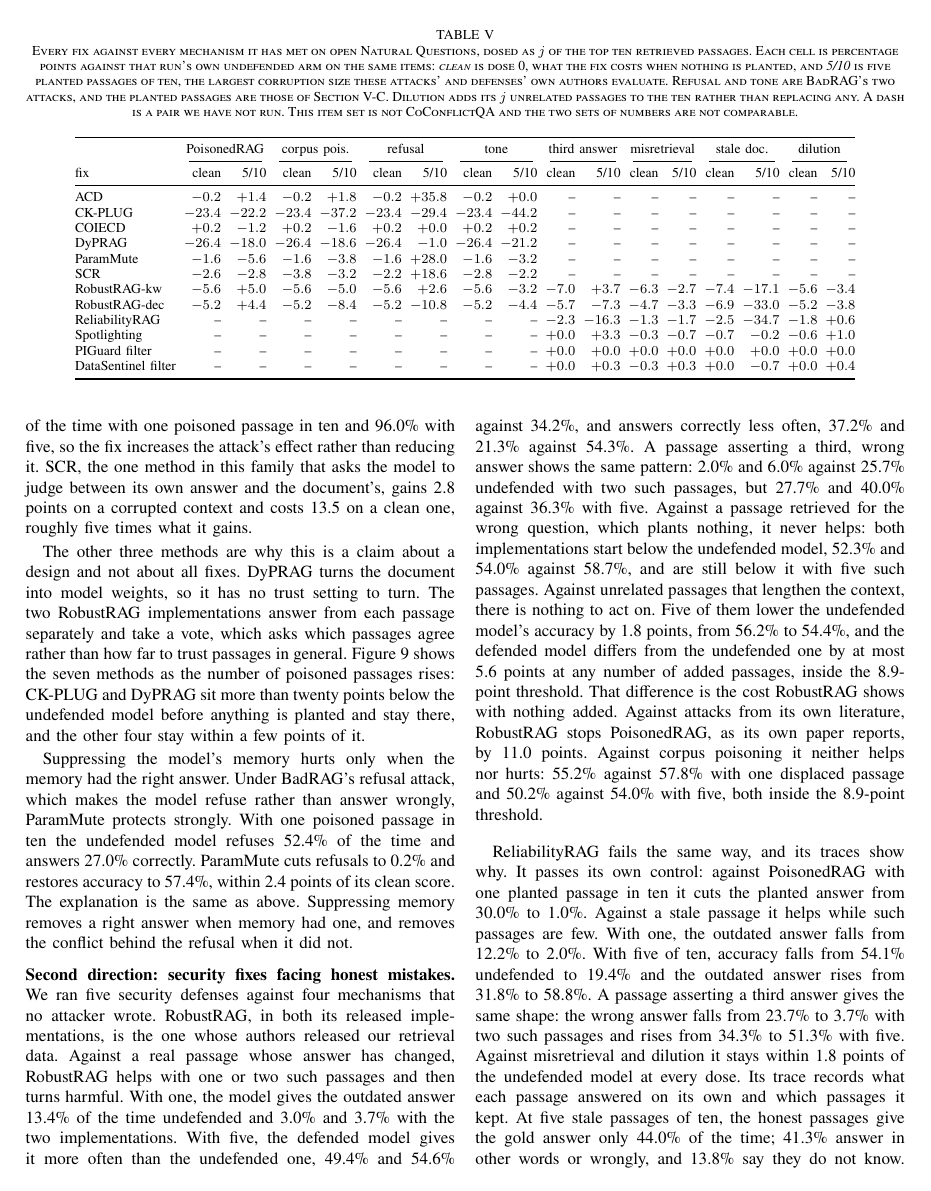
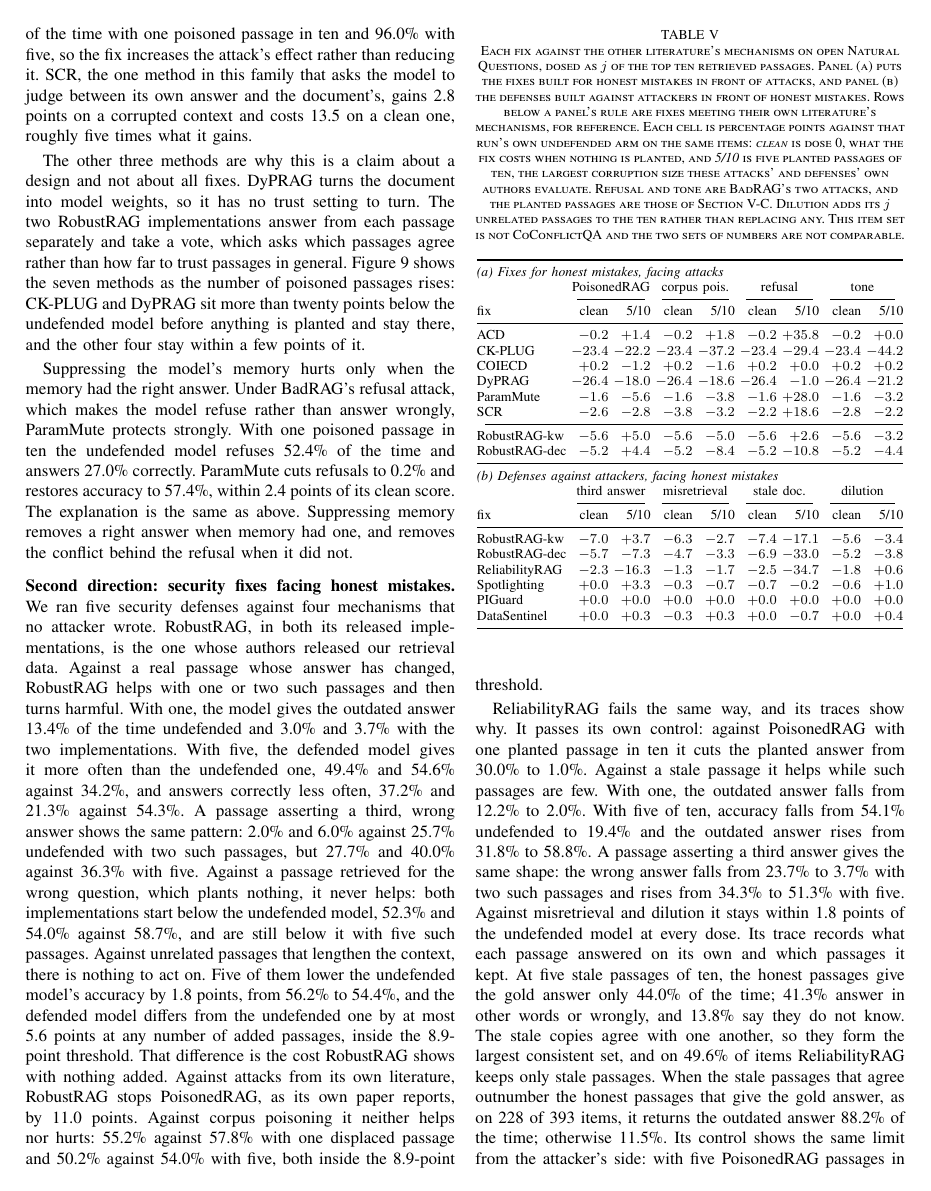
Before and after one commit to Nyamtulla/context_poison, a LaTeX paper (latex/main.tex, which reads latex/tables/grid.tex): page 14 of 23. Compiled offline with pdfLaTeX.

Commit message:
Grid table: one panel per direction instead of a mostly-empty grid
Each fix met only the other literature's mechanisms, so the single
fix-by-mechanism grid was 40 of 96 pairs blank. Panel (a) puts the safety
fixes against the attacks, panel (b) the security defenses against the
honest mistakes; RobustRAG's own-literature cells stay as reference rows.
The table now fits one column, and its input moves next to the second-
direction paragraph so it prints before its first mention.

```diff
--- a/latex/tables/grid.tex
+++ b/latex/tables/grid.tex
@@ -1,28 +1,38 @@
 % GENERATED by scripts/gen_grid_table.py -- do not hand-edit.
-\begin{table*}[t]
+\begin{table}[t]
 \centering
-\caption{Every fix against every mechanism it has met on open Natural Questions, dosed as $j$ of the top ten retrieved passages. Each cell is percentage points against that run's own undefended arm on the same items: \emph{clean} is dose 0, what the fix costs when nothing is planted, and \emph{5/10} is five planted passages of ten, the largest corruption size these attacks' and defenses' own authors evaluate. Refusal and tone are BadRAG's two attacks, and the planted passages are those of Section~\ref{sec:payloadclasses}. Dilution adds its $j$ unrelated passages to the ten rather than replacing any. A dash is a pair we have not run. This item set is not CoConflictQA and the two sets of numbers are not comparable.}
+\caption{Each fix against the other literature's mechanisms on open Natural Questions, dosed as $j$ of the top ten retrieved passages. Panel~(a) puts the fixes built for honest mistakes in front of attacks, and panel~(b) the defenses built against attackers in front of honest mistakes. Rows below a panel's rule are fixes meeting their own literature's mechanisms, for reference. Each cell is percentage points against that run's own undefended arm on the same items: \emph{clean} is dose 0, what the fix costs when nothing is planted, and \emph{5/10} is five planted passages of ten, the largest corruption size these attacks' and defenses' own authors evaluate. Refusal and tone are BadRAG's two attacks, and the planted passages are those of Section~\ref{sec:payloadclasses}. Dilution adds its $j$ unrelated passages to the ten rather than replacing any. This item set is not CoConflictQA and the two sets of numbers are not comparable.}
 \label{tab:grid}
 \footnotesize
-\setlength{\tabcolsep}{2.4pt}
-\begin{tabular}{@{}lrrrrrrrrrrrrrrrr@{}}
+\setlength{\tabcolsep}{1.5pt}
+\begin{tabular}{@{}lrrrrrrrr@{}}
 \toprule
- & \multicolumn{2}{c}{PoisonedRAG} & \multicolumn{2}{c}{corpus pois.} & \multicolumn{2}{c}{refusal} & \multicolumn{2}{c}{tone} & \multicolumn{2}{c}{third answer} & \multicolumn{2}{c}{misretrieval} & \multicolumn{2}{c}{stale doc.} & \multicolumn{2}{c}{dilution} \\
-\cmidrule(lr){2-3}\cmidrule(lr){4-5}\cmidrule(lr){6-7}\cmidrule(lr){8-9}\cmidrule(lr){10-11}\cmidrule(lr){12-13}\cmidrule(lr){14-15}\cmidrule(lr){16-17}
-fix & clean & 5/10 & clean & 5/10 & clean & 5/10 & clean & 5/10 & clean & 5/10 & clean & 5/10 & clean & 5/10 & clean & 5/10 \\
+\multicolumn{9}{@{}l}{\emph{(a) Fixes for honest mistakes, facing attacks}} \\
+ & \multicolumn{2}{c}{PoisonedRAG} & \multicolumn{2}{c}{corpus pois.} & \multicolumn{2}{c}{refusal} & \multicolumn{2}{c}{tone} \\
+\cmidrule(lr){2-3}\cmidrule(lr){4-5}\cmidrule(lr){6-7}\cmidrule(lr){8-9}
+fix & clean & 5/10 & clean & 5/10 & clean & 5/10 & clean & 5/10 \\
 \midrule
-ACD & $-0.2$ & $+1.4$ & $-0.2$ & $+1.8$ & $-0.2$ & $+35.8$ & $-0.2$ & $+0.0$ & -- & -- & -- & -- & -- & -- & -- & -- \\
-CK-PLUG & $-23.4$ & $-22.2$ & $-23.4$ & $-37.2$ & $-23.4$ & $-29.4$ & $-23.4$ & $-44.2$ & -- & -- & -- & -- & -- & -- & -- & -- \\
-COIECD & $+0.2$ & $-1.2$ & $+0.2$ & $-1.6$ & $+0.2$ & $+0.0$ & $+0.2$ & $+0.2$ & -- & -- & -- & -- & -- & -- & -- & -- \\
-DyPRAG & $-26.4$ & $-18.0$ & $-26.4$ & $-18.6$ & $-26.4$ & $-1.0$ & $-26.4$ & $-21.2$ & -- & -- & -- & -- & -- & -- & -- & -- \\
-ParamMute & $-1.6$ & $-5.6$ & $-1.6$ & $-3.8$ & $-1.6$ & $+28.0$ & $-1.6$ & $-3.2$ & -- & -- & -- & -- & -- & -- & -- & -- \\
-SCR & $-2.6$ & $-2.8$ & $-3.8$ & $-3.2$ & $-2.2$ & $+18.6$ & $-2.8$ & $-2.2$ & -- & -- & -- & -- & -- & -- & -- & -- \\
-RobustRAG-kw & $-5.6$ & $+5.0$ & $-5.6$ & $-5.0$ & $-5.6$ & $+2.6$ & $-5.6$ & $-3.2$ & $-7.0$ & $+3.7$ & $-6.3$ & $-2.7$ & $-7.4$ & $-17.1$ & $-5.6$ & $-3.4$ \\
-RobustRAG-dec & $-5.2$ & $+4.4$ & $-5.2$ & $-8.4$ & $-5.2$ & $-10.8$ & $-5.2$ & $-4.4$ & $-5.7$ & $-7.3$ & $-4.7$ & $-3.3$ & $-6.9$ & $-33.0$ & $-5.2$ & $-3.8$ \\
-ReliabilityRAG & -- & -- & -- & -- & -- & -- & -- & -- & $-2.3$ & $-16.3$ & $-1.3$ & $-1.7$ & $-2.5$ & $-34.7$ & $-1.8$ & $+0.6$ \\
-Spotlighting & -- & -- & -- & -- & -- & -- & -- & -- & $+0.0$ & $+3.3$ & $-0.3$ & $-0.7$ & $-0.7$ & $-0.2$ & $-0.6$ & $+1.0$ \\
-PIGuard filter & -- & -- & -- & -- & -- & -- & -- & -- & $+0.0$ & $+0.0$ & $+0.0$ & $+0.0$ & $+0.0$ & $+0.0$ & $+0.0$ & $+0.0$ \\
-DataSentinel filter & -- & -- & -- & -- & -- & -- & -- & -- & $+0.0$ & $+0.3$ & $-0.3$ & $+0.3$ & $+0.0$ & $-0.7$ & $+0.0$ & $+0.4$ \\
+ACD & $-0.2$ & $+1.4$ & $-0.2$ & $+1.8$ & $-0.2$ & $+35.8$ & $-0.2$ & $+0.0$ \\
+CK-PLUG & $-23.4$ & $-22.2$ & $-23.4$ & $-37.2$ & $-23.4$ & $-29.4$ & $-23.4$ & $-44.2$ \\
+COIECD & $+0.2$ & $-1.2$ & $+0.2$ & $-1.6$ & $+0.2$ & $+0.0$ & $+0.2$ & $+0.2$ \\
+DyPRAG & $-26.4$ & $-18.0$ & $-26.4$ & $-18.6$ & $-26.4$ & $-1.0$ & $-26.4$ & $-21.2$ \\
+ParamMute & $-1.6$ & $-5.6$ & $-1.6$ & $-3.8$ & $-1.6$ & $+28.0$ & $-1.6$ & $-3.2$ \\
+SCR & $-2.6$ & $-2.8$ & $-3.8$ & $-3.2$ & $-2.2$ & $+18.6$ & $-2.8$ & $-2.2$ \\
+\cmidrule(l){1-9}
+RobustRAG-kw & $-5.6$ & $+5.0$ & $-5.6$ & $-5.0$ & $-5.6$ & $+2.6$ & $-5.6$ & $-3.2$ \\
+RobustRAG-dec & $-5.2$ & $+4.4$ & $-5.2$ & $-8.4$ & $-5.2$ & $-10.8$ & $-5.2$ & $-4.4$ \\
+\midrule
+\multicolumn{9}{@{}l}{\emph{(b) Defenses against attackers, facing honest mistakes}} \\
+ & \multicolumn{2}{c}{third answer} & \multicolumn{2}{c}{misretrieval} & \multicolumn{2}{c}{stale doc.} & \multicolumn{2}{c}{dilution} \\
+\cmidrule(lr){2-3}\cmidrule(lr){4-5}\cmidrule(lr){6-7}\cmidrule(lr){8-9}
+fix & clean & 5/10 & clean & 5/10 & clean & 5/10 & clean & 5/10 \\
+\midrule
+RobustRAG-kw & $-7.0$ & $+3.7$ & $-6.3$ & $-2.7$ & $-7.4$ & $-17.1$ & $-5.6$ & $-3.4$ \\
+RobustRAG-dec & $-5.7$ & $-7.3$ & $-4.7$ & $-3.3$ & $-6.9$ & $-33.0$ & $-5.2$ & $-3.8$ \\
+ReliabilityRAG & $-2.3$ & $-16.3$ & $-1.3$ & $-1.7$ & $-2.5$ & $-34.7$ & $-1.8$ & $+0.6$ \\
+Spotlighting & $+0.0$ & $+3.3$ & $-0.3$ & $-0.7$ & $-0.7$ & $-0.2$ & $-0.6$ & $+1.0$ \\
+PIGuard & $+0.0$ & $+0.0$ & $+0.0$ & $+0.0$ & $+0.0$ & $+0.0$ & $+0.0$ & $+0.0$ \\
+DataSentinel & $+0.0$ & $+0.3$ & $-0.3$ & $+0.3$ & $+0.0$ & $-0.7$ & $+0.0$ & $+0.4$ \\
 \bottomrule
 \end{tabular}
-\end{table*}
+\end{table}
```
Also changed, not shown: latex/sections/08-results.tex (+2 -2 lines), 1 other file.
